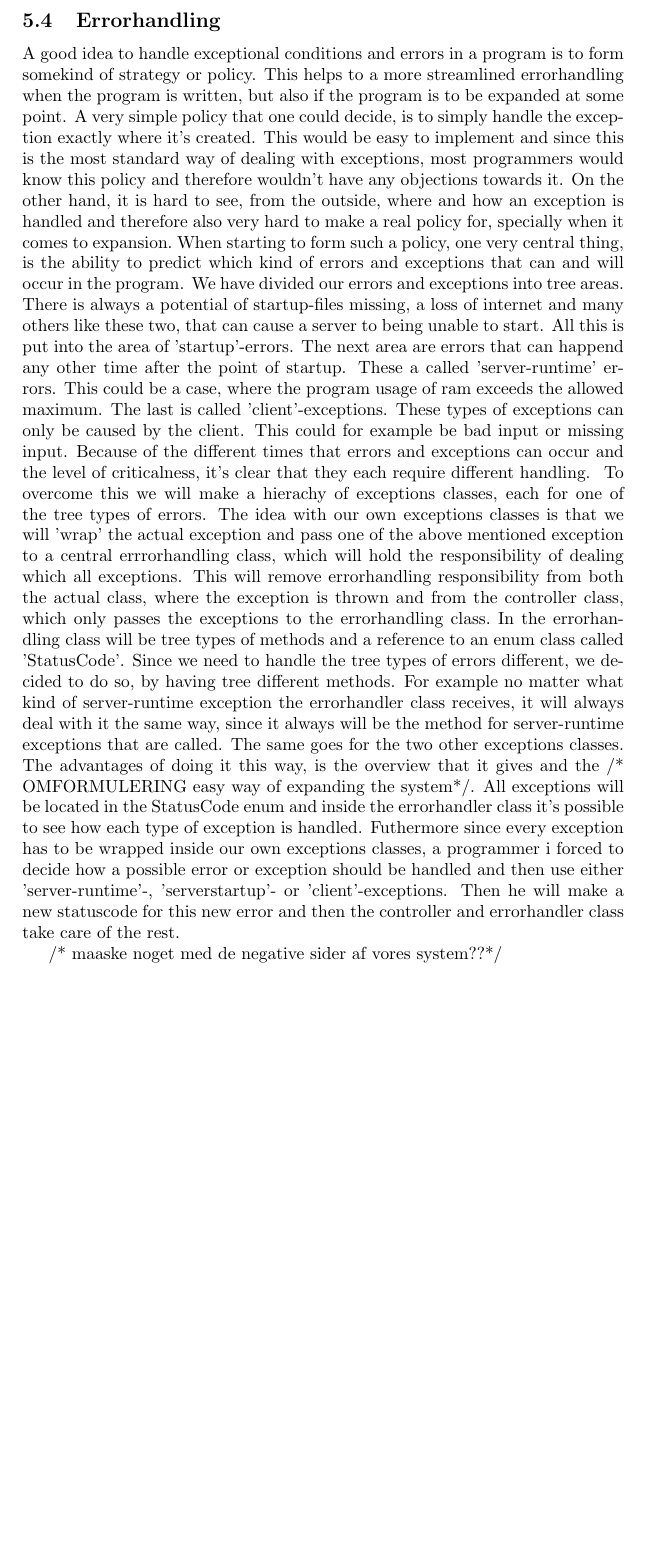
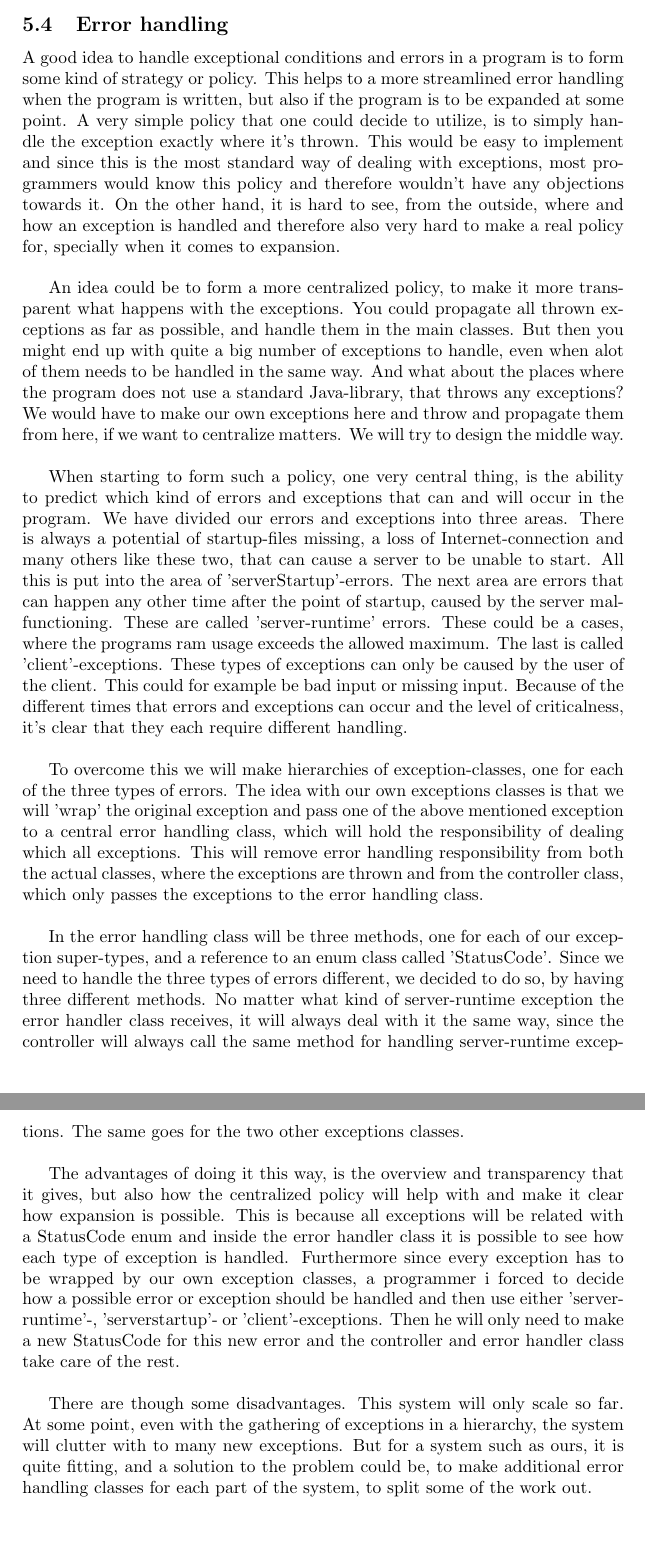
Before and after one commit to kasraman1000/KrakProjekt, a LaTeX document (tex/ReportDraft.tex): part of page 24 of 50 before the commit and two parts of pages 24 and 25 of 51 after it, the two joined at a grey line, cut at the place of the change, the shorter picture padded with empty space. Compiled offline with pdfLaTeX; a LaTeX package or settings file that is missing is left out.

Commit message:
Rettet Error Handling

```diff
--- a/tex/ReportDraft.tex
+++ b/tex/ReportDraft.tex
@@ -396,19 +396,20 @@ When the graph’s edges are to by weighted by Dijkstra’s algorithm later on,
 
 				The index.html file contains both HTML and Java Script. The HTML part is responsible of positioning the map element, the buttons and the text fields. The Java Script part takes care of connecting to the server, adding the received SVG element to the HTML DOM, maintaining the viewport when the user zooms or pans and it takes care of receiving errors and displaying the right errors to the user.
 		\newpage
-		\subsection{Errorhandling}
-			A good idea to handle exceptional conditions and errors in a program is to form somekind of strategy or policy. This helps to a more streamlined errorhandling
-			when the program is written, but also if the program is to be expanded at some point. A very simple policy that one could decide, is to
-			simply handle the exception exactly where it's created. This would be easy to implement and since this is the most standard way of dealing with
-			exceptions, most programmers would know this policy and therefore wouldn't have any objections towards it. On the other hand, it is hard to see, from
-			the outside, where and how an exception is handled and therefore also very hard to make a real policy for, specially when it comes to expansion.\
-			When starting to form such a policy, one very central thing, is the ability to predict which kind of errors and exceptions that can and will
-			occur in the program. We have divided our errors and exceptions into tree areas. There is always a potential of startup-files missing, a loss of internet and many others like these two, that can cause a server to being unable to start. All this is put into the area of 'startup'-errors. The next area are errors that can happend any other time after the point of startup. These a called 'server-runtime' errors. This could be a case, where the program usage of ram exceeds the allowed maximum. The last is called 'client'-exceptions. These types of exceptions can only be caused by the client. This could for example be bad input or missing input.  Because of the different times that errors and exceptions can occur and the level of criticalness, it's clear that they each require different handling. \
-			To overcome this we will make a hierachy of exceptions classes, each for one of the tree types of errors. The idea with our own exceptions classes is that we will 'wrap' the actual exception and pass one of the above mentioned exception to a central errrorhandling class, which will hold the responsibility of dealing which all exceptions. This will remove errorhandling responsibility from both the actual class, where the exception is thrown and from the controller class, which only passes the exceptions to the errorhandling class.\
-			In the errorhandling class will be tree types of methods and a reference to an enum class called 'StatusCode'. Since we need to handle the tree types of errors different, we decided to do so, by having tree different methods. For example no matter what kind of server-runtime exception the errorhandler class receives, it will always deal with it the same way, since it always will be the method for server-runtime exceptions that are called. The same goes for the two other exceptions classes.\
-			The advantages of doing it this way, is the overview that it gives and the /* OMFORMULERING easy way of expanding the system*/. All exceptions will be located in the StatusCode enum and inside the errorhandler class it's possible to see how each type of exception is handled. Futhermore since every exception has to be wrapped inside our own exceptions classes, a programmer i forced to decide how a possible error or exception should be handled and then use either 'server-runtime'-, 'serverstartup'- or 'client'-exceptions. Then he will make a new statuscode for this new error and then the controller and errorhandler class take care of the rest.
+		\subsection{Error handling}
+			A good idea to handle exceptional conditions and errors in a program is to form some kind of strategy or policy. This helps to a more streamlined error handling when the program is written, but also if the program is to be expanded at some point. A very simple policy that one could decide to utilize, is to simply handle the exception exactly where it's thrown. This would be easy to implement and since this is the most standard way of dealing with exceptions, most programmers would know this policy and therefore wouldn't have any objections towards it. On the other hand, it is hard to see, from the outside, where and how an exception is handled and therefore also very hard to make a real policy for, specially when it comes to expansion.\\
 
-			/* maaske noget med de negative sider af vores system??*/
+	An idea could be to form a more centralized policy, to make it more transparent what happens with the exceptions. You could propagate all thrown exceptions as far as possible, and handle them in the main classes. But then you might end up with quite a big number of exceptions to handle, even when alot of them needs to be handled in the same way. And what about the places where the program does not use a standard Java-library, that throws any exceptions? We would have to make our own exceptions here and throw and propagate them from here, if we want to centralize matters. We will try to design the middle way.\\
+
+			When starting to form such a policy, one very central thing, is the ability to predict which kind of errors and exceptions that can and will occur in the program. We have divided our errors and exceptions into three areas. There is always a potential of startup-files missing, a loss of Internet-connection and many others like these two, that can cause a server to be unable to start. All this is put into the area of 'serverStartup'-errors. The next area are errors that can happen any other time after the point of startup, caused by the server malfunctioning. These are called 'server-runtime' errors. These could be a cases, where the programs ram usage exceeds the allowed maximum. The last is called 'client'-exceptions. These types of exceptions can only be caused by the user of the client. This could for example be bad input or missing input.  Because of the different times that errors and exceptions can occur and the level of criticalness, it's clear that they each require different handling. \\
+
+			To overcome this we will make hierarchies of exception-classes, one for each of the three types of errors. The idea with our own exceptions classes is that we will 'wrap' the original exception and pass one of the above mentioned exception to a central error handling class, which will hold the responsibility of dealing which all exceptions. This will remove error handling responsibility from both the actual classes, where the exceptions are thrown and from the controller class, which only passes the exceptions to the error handling class.\\
+
+			In the error handling class will be three methods, one for each of our exception super-types, and a reference to an enum class called 'StatusCode'. Since we need to handle the three types of errors different, we decided to do so, by having three different methods. No matter what kind of server-runtime exception the error handler class receives, it will always deal with it the same way, since the controller will always call the same method for handling server-runtime exceptions. The same goes for the two other exceptions classes.\\
+
+			The advantages of doing it this way, is the overview and transparency that it gives, but also how the centralized policy will help with and make it clear how expansion is possible. This is because all exceptions will be related with a StatusCode enum and inside the error handler class it is possible to see how each type of exception is handled. Furthermore since every exception has to be wrapped by our own exception classes, a programmer i forced to decide how a possible error or exception should be handled and then use either 'server-runtime'-, 'serverstartup'- or 'client'-exceptions. Then he will only need to make a new StatusCode for this new error and the controller and error handler class take care of the rest.\\
+
+			There are though some disadvantages. This system will only scale so far. At some point, even with the gathering of exceptions in a hierarchy, the system will clutter with to many new exceptions. But for a system such as ours, it is quite fitting, and a solution to the problem could be, to make additional error handling classes for each part of the system, to split some of the work out.\\
 	\newpage
 	\section{Technical Description}
 		length : 0.5 - 1 side\\
```
